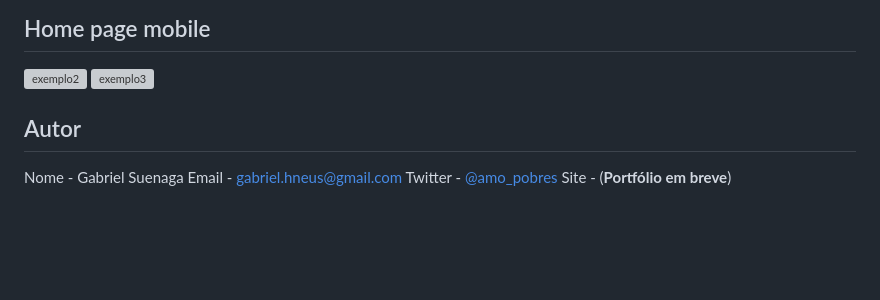
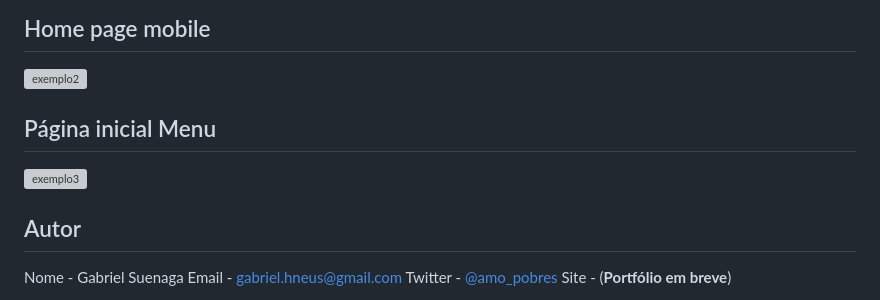
Before and after one commit to XxSusuxX/Home-page-responsivo, a Markdown page: README.md, the part around the change. Drawn GitHub-style; blank space fills up the shorter version; grey boxes are pictures that could not be loaded.

```diff
--- a/README.md
+++ b/README.md
@@ -62,6 +62,9 @@ Preciso melhorar minhas aplicações em css, mas como um dos primeiros projetos
 ## Home page mobile
 
 ![exemplo2](./design/final/home-page-mobile1.png)
+
+## Página inicial Menu
+
 ![exemplo3](./design/final/home-page-mobile2.png)
 
 ## Autor
```
